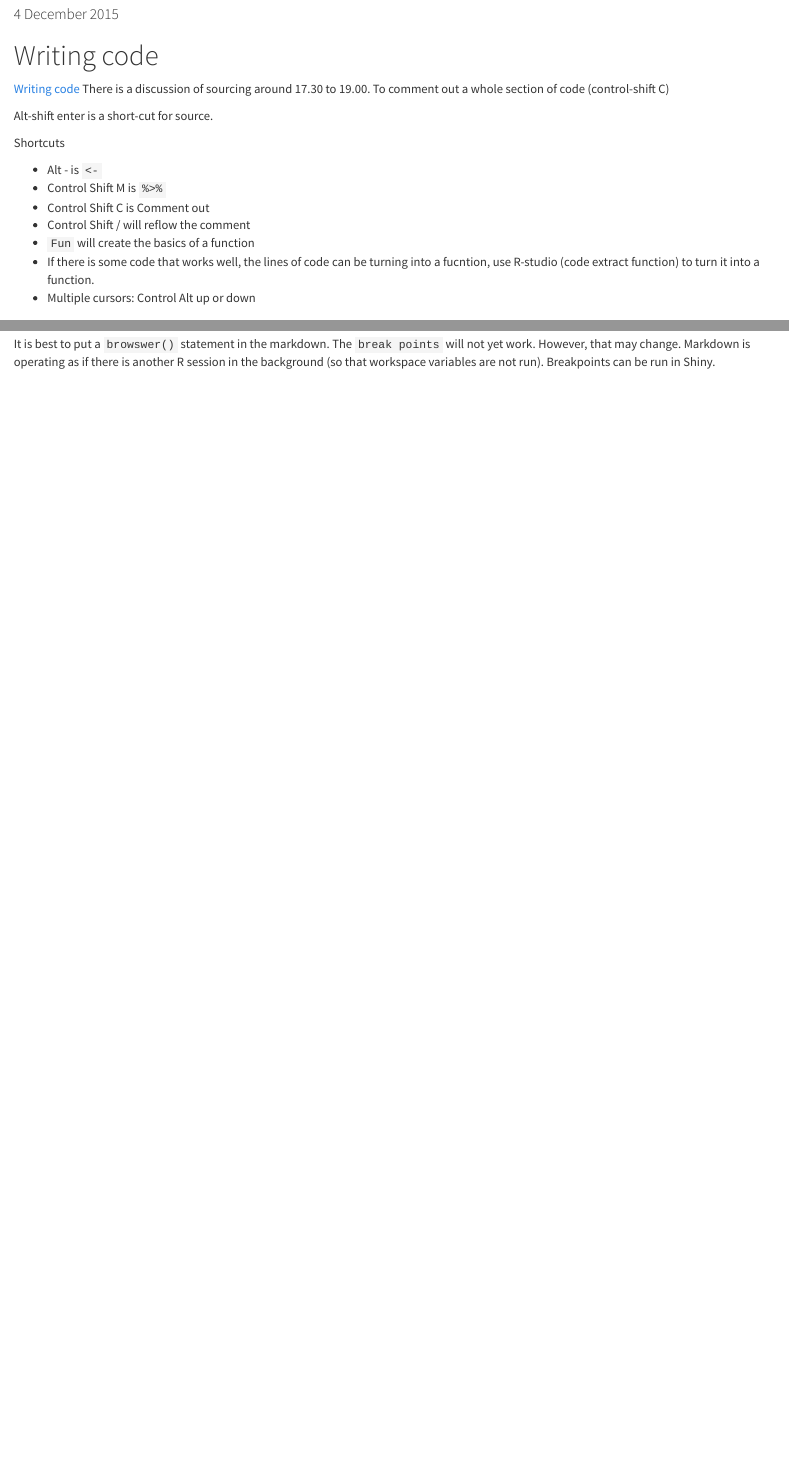
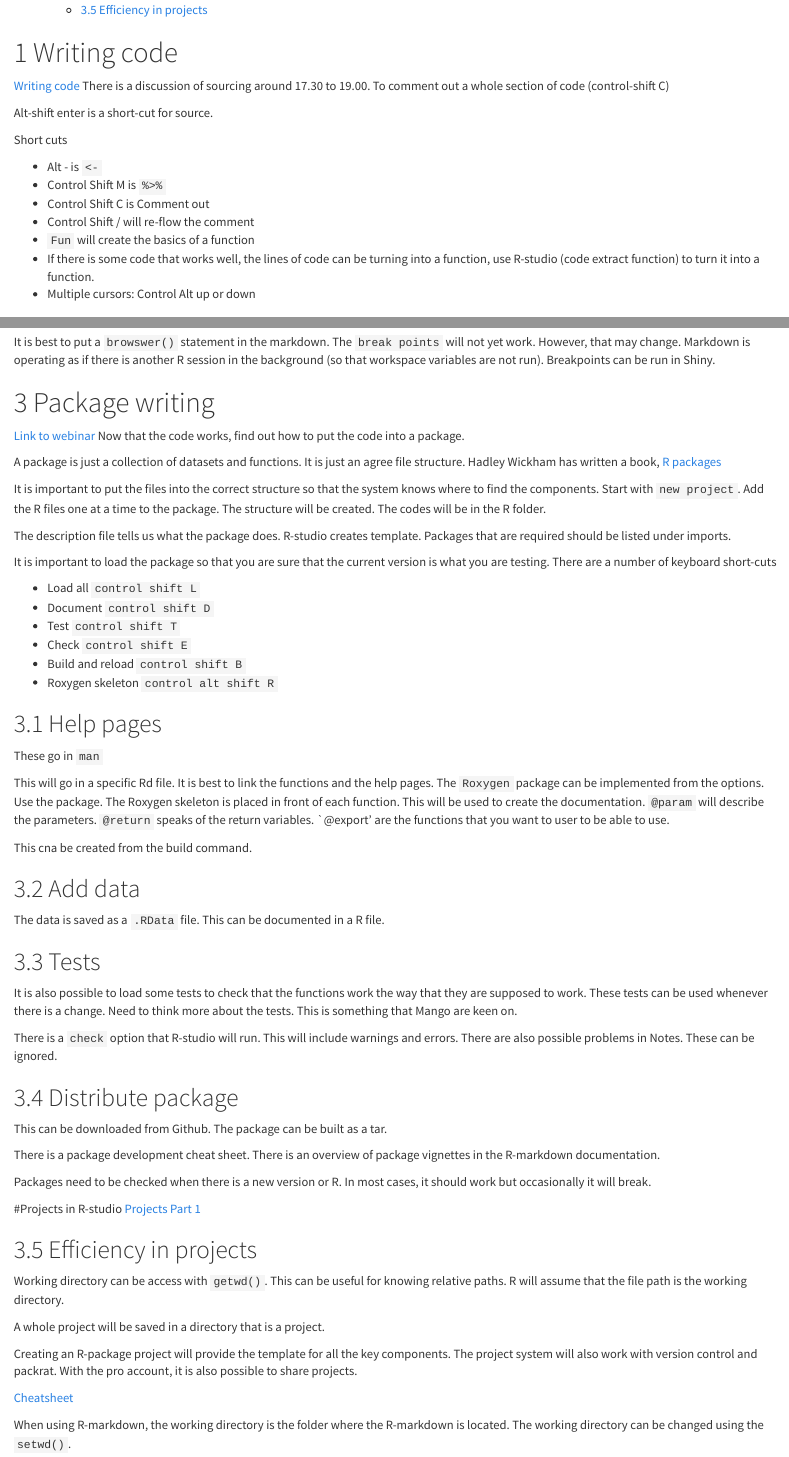
Before and after one commit to RobHayward/R-Learning-, an R Markdown document (Knitr/R-Studio_Webinars/R-Studio_Webinars.Rmd): the page in a window 1100 px wide, from 100 px down before the commit and from 280 px down after it, and a second part further down, joined at a grey line. Rendered offline with R 4.5, knitr and Pandoc, with nearby package versions.

Commit message:
Updated the latest R-studio webinar

```diff
--- a/Knitr/R-Studio_Webinars/R-Studio_Webinars.Rmd
+++ b/Knitr/R-Studio_Webinars/R-Studio_Webinars.Rmd
@@ -5,8 +5,10 @@ date: "4 December 2015"
 output:
   html_document:
     highlight: textmate
+    number_sections: yes
     self_contained: no
     theme: cosmo
+    toc: yes
 ---
 
 # Writing code
@@ -15,14 +17,14 @@ There is a discussion of sourcing around 17.30 to 19.00.  To comment out a whole
 
 Alt-shift enter is a short-cut for source.
 
-Shortcuts
+Short cuts
 
 * Alt - is `<-`
 * Control Shift M is `%>%`
 * Control Shift C is Comment out
-* Control Shift / will reflow the comment
+* Control Shift / will re-flow the comment
 * `Fun` will create the basics of a function
-* If there is some code that works well, the lines of code can be turning into a fucntion, use R-studio (code extract function) to turn it into a function.
+* If there is some code that works well, the lines of code can be turning into a function, use R-studio (code extract function) to turn it into a function.
 * Multiple cursors: Control Alt up or down
 
 # Debugging code
@@ -49,3 +51,62 @@ For errors, R-studio may provide a `call traceback`. This will tell you which fu
 These can also be used with R-markdown and Shiny.
 
 It is best to put a `browswer()` statement in the markdown.  The `break points` will not yet work. However, that may change. Markdown is operating as if there is another R session in the background (so that workspace variables are not run). Breakpoints can be run in Shiny.
+
+# Package writing
+[Link to webinar](https://www.rstudio.com/resources/webinars/rstudio-essentials-webinar-series-programming-part-3/)
+Now that the code works, find out how to put the code into a package.
+
+A package is just a collection of datasets and functions. It is just an agree file structure. Hadley Wickham has written a book, [R packages](http://r-pkgs.had.co.nz)
+
+It is important to put the files into the correct structure so that the system knows where to find the components. Start with `new project`.  Add the R files one at a time to the package.  The structure will be created. The codes will be in the R folder.
+
+The description file tells us what the package does. R-studio creates template. Packages that are required should be listed under imports.
+
+It is important to load the package so that you are sure that the current version is what you are testing. There are a number of keyboard short-cuts
+
+* Load all `control shift L`
+* Document `control shift D`
+* Test `control shift T`
+* Check `control shift E`
+* Build and reload `control shift B`
+* Roxygen skeleton `control alt shift R`
+
+## Help pages
+These go in `man`
+
+This will go in a specific Rd file.  It is best to link the functions and the help pages.  The `Roxygen` package can be implemented from the options. Use the package. The Roxygen skeleton is placed in front of each function. This will be used to create the documentation. `@param` will describe the parameters. `@return` speaks of the return variables.  `@export' are the functions that you want to user to be able to use.
+
+This cna be created from the build command.
+
+## Add data
+
+The data is saved as a `.RData` file.  This can be documented in a R file.
+
+## Tests
+
+It is also possible to load some tests to check that the functions work the way that they are supposed to work.  These tests can be used whenever there is a change. Need to think more about the tests. This is something that Mango are keen on.
+
+There is a `check` option that R-studio will run. This will include warnings and errors. There are also possible problems in Notes. These can be ignored.
+
+## Distribute package
+
+This can be downloaded from Github. The package can be built as a tar.
+
+There is a package development cheat sheet. There is an overview of package vignettes in the R-markdown documentation.
+
+Packages need to be checked when there is a new version or R.  In most cases, it should work but occasionally it will break.
+
+#Projects in R-studio
+[Projects Part 1]()
+
+## Efficiency in projects
+Working directory can be access with `getwd()`.  This can be useful for knowing relative paths. R will assume that the file path is the working directory.
+
+A whole project will be saved in a directory that is a project.
+
+Creating an R-package project will provide the template for all the key components.  The project system will also work with version control and packrat. With the pro account, it is also possible to share projects.
+
+[Cheatsheet](www.rstudio.com/resources/cheatsheets/)
+
+
+When using R-markdown, the working directory is the folder where the R-markdown is located.  The working directory can be changed using the `setwd()`.
```
Also changed, not shown: Knitr/R-Studio_Webinars/R-Studio_Webinars.html, Knitr/R-Studio_Webinars/R-Studio_Webinars.Rmd (4 more changed lines).
